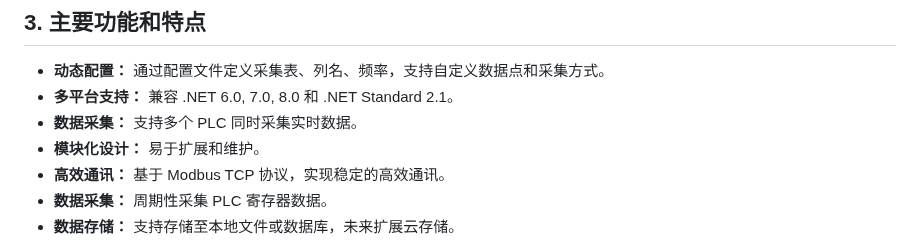
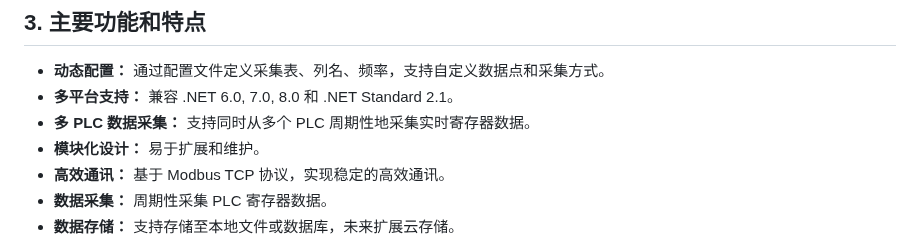
Before and after one commit to liuweichaox/DataAcquisition, a Markdown page: README.md, the part around the change. GitHub-like rendering.

```diff
--- a/README.md
+++ b/README.md
@@ -12,7 +12,7 @@
 ## 3. 主要功能和特点
 -	**动态配置：** 通过配置文件定义采集表、列名、频率，支持自定义数据点和采集方式。
 -	**多平台支持：** 兼容 .NET 6.0, 7.0, 8.0 和 .NET Standard 2.1。
--	**数据采集：** 支持多个 PLC 同时采集实时数据。
+-	**多 PLC 数据采集：** 支持同时从多个 PLC 周期性地采集实时寄存器数据。
 -	**模块化设计：** 易于扩展和维护。
 -	**高效通讯：** 基于 Modbus TCP 协议，实现稳定的高效通讯。
 - **数据采集：** 周期性采集 PLC 寄存器数据。
```
